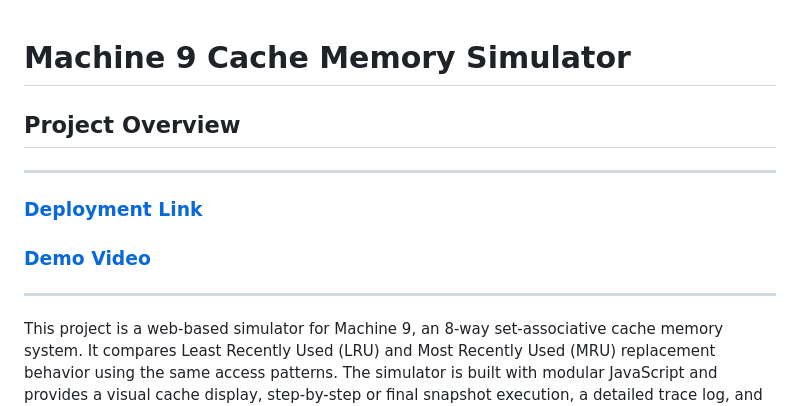
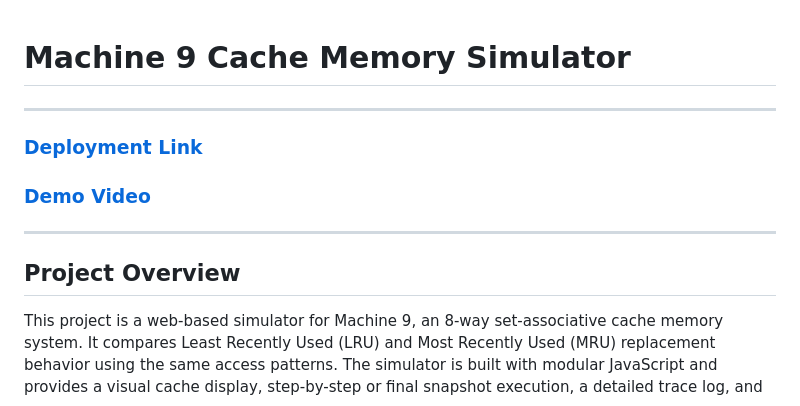
Before and after one commit to NathanJC2/CSARCH2_Case1Project-Computing-machine, a Markdown page: README.md, the part around the change. Drawn GitHub-style.

```diff
--- a/README.md
+++ b/README.md
@@ -1,9 +1,9 @@
 # Machine 9 Cache Memory Simulator
-## Project Overview
 ---
 ### [Deployment Link](https://nathanjc2.github.io/CSARCH2_Case1Project-Computing-machine/ "Deployment Link")
 ### [Demo Video](https://youtu.be/4eaUWG4Kqo4)
 ---
+## Project Overview
 This project is a web-based simulator for Machine 9, an 8-way set-associative cache memory system. It compares Least Recently Used (LRU) and Most Recently Used (MRU) replacement behavior using the same access patterns. The simulator is built with modular JavaScript and provides a visual cache display, step-by-step or final snapshot execution, a detailed trace log, and summary statistics.
 
 ## Machine 9 Specifications
```
